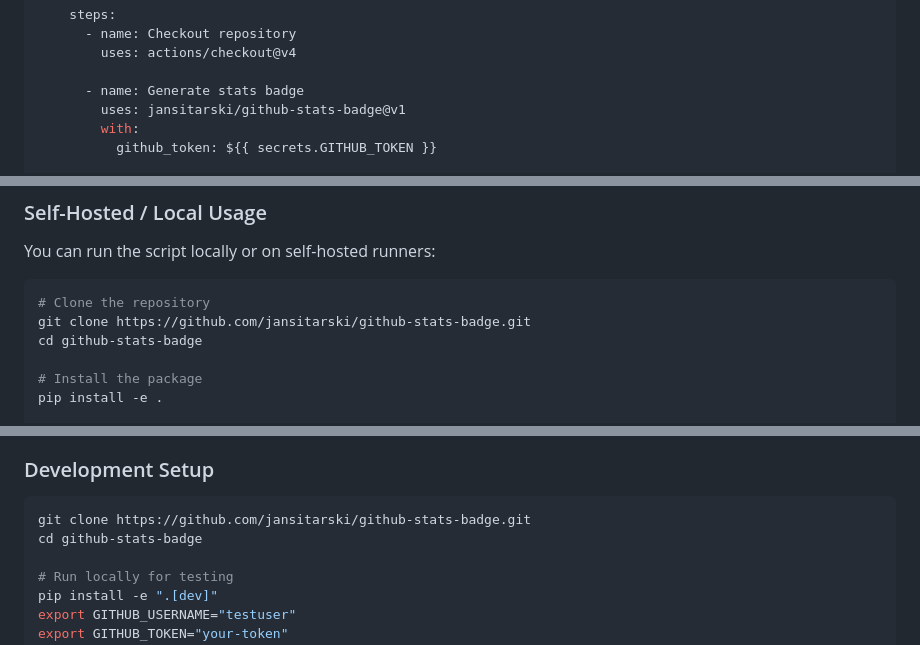
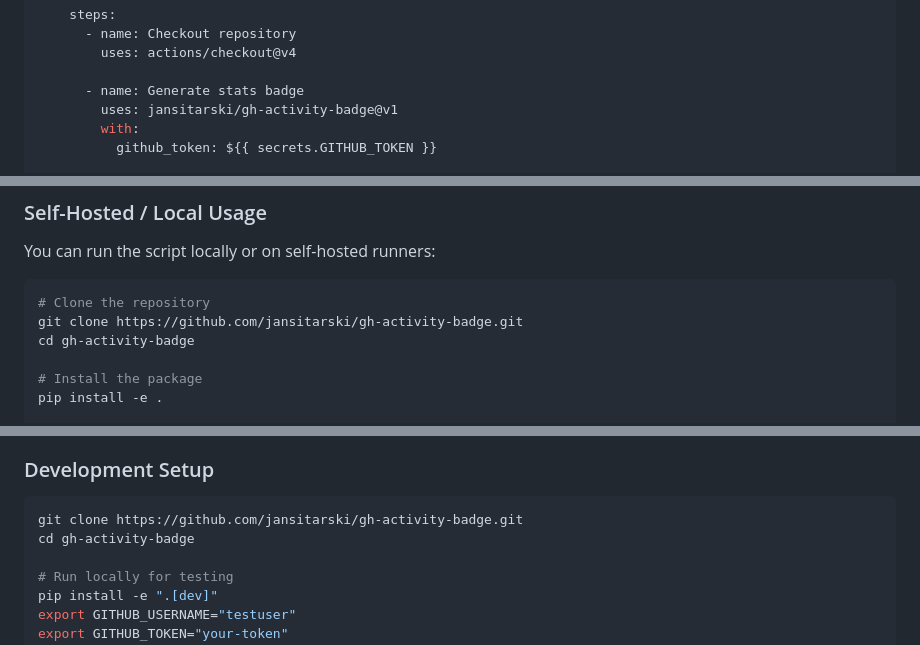
Before and after one commit to jansitarski/gh-activity-badge, a Markdown page: README.md, 3 parts joined by grey strips. Drawn GitHub-style.

Commit message:
docs: fix repository name references in README

````diff
--- a/README.md
+++ b/README.md
@@ -63,7 +63,7 @@ jobs:
         uses: actions/checkout@v4
 
       - name: Generate stats badge
-        uses: jansitarski/github-stats-badge@v1
+        uses: jansitarski/gh-activity-badge@v1
         with:
           github_token: ${{ secrets.GITHUB_TOKEN }}
 
@@ -209,8 +209,8 @@ You can run the script locally or on self-hosted runners:
 
 ```bash
 # Clone the repository
-git clone https://github.com/jansitarski/github-stats-badge.git
-cd github-stats-badge
+git clone https://github.com/jansitarski/gh-activity-badge.git
+cd gh-activity-badge
 
 # Install the package
 pip install -e .
@@ -283,8 +283,8 @@ Contributions are welcome! Please feel free to submit a Pull Request. For major
 ### Development Setup
 
 ```bash
-git clone https://github.com/jansitarski/github-stats-badge.git
-cd github-stats-badge
+git clone https://github.com/jansitarski/gh-activity-badge.git
+cd gh-activity-badge
 
 # Run locally for testing
 pip install -e ".[dev]"
````
Also changed, not shown: other parts of README.md (+4 -4 lines).
